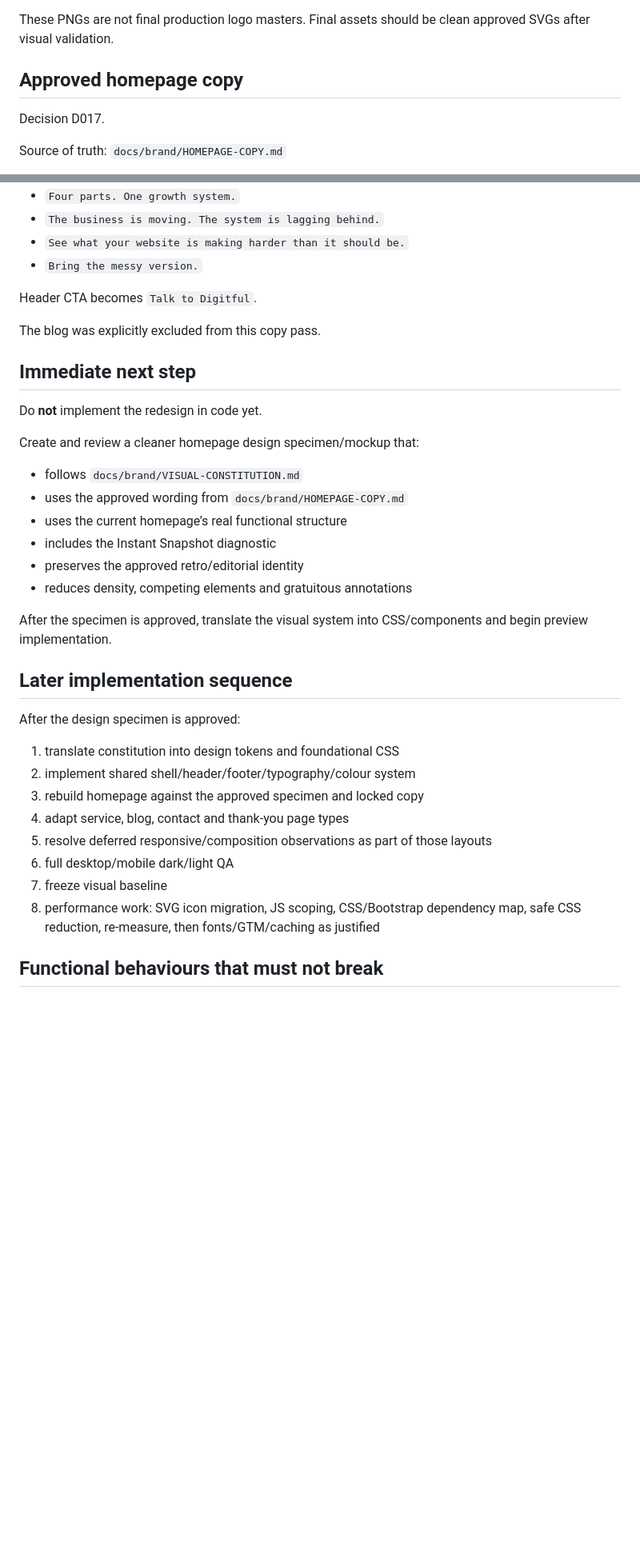
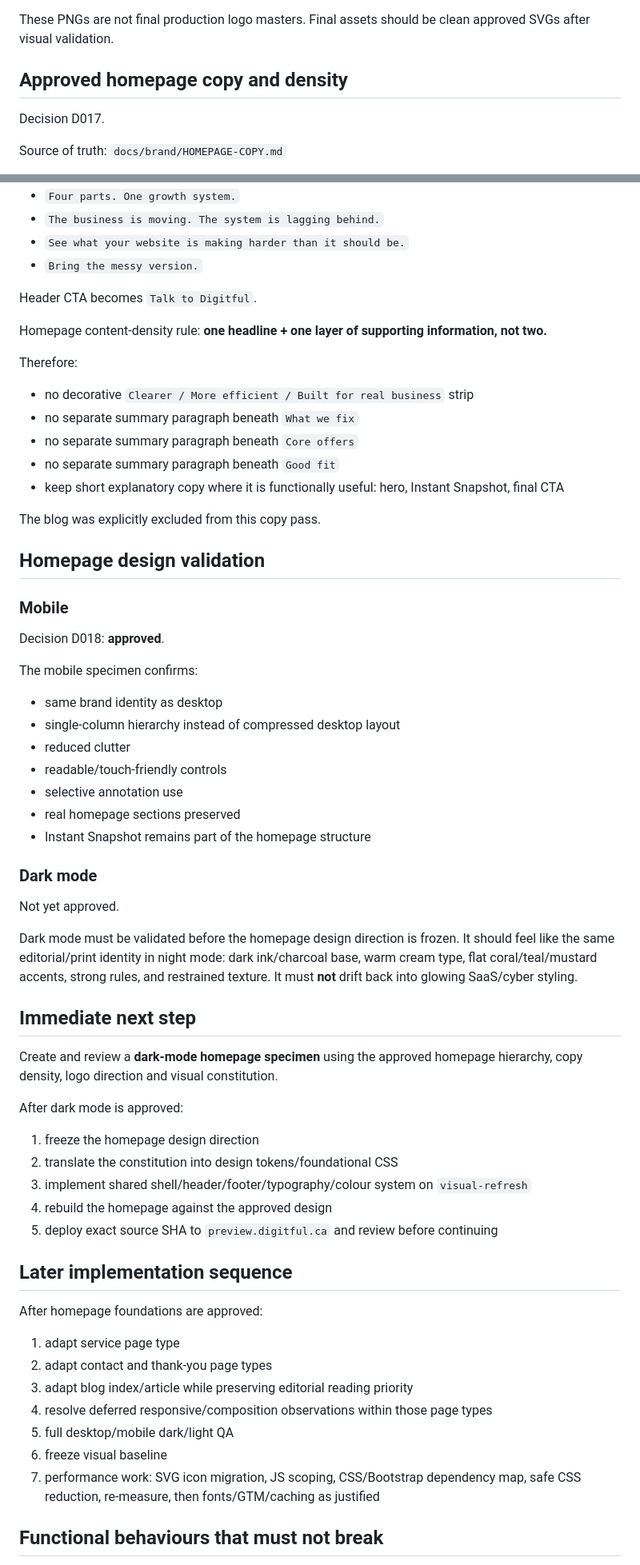
Before and after one commit to tarekazz1/digitful, a Markdown page: docs/visual-refresh/HANDOFF.md, 2 parts joined by grey strips. Shown at 80% size. GitHub-like rendering; blank space fills up the shorter version.

Commit message:
docs: advance redesign to dark-mode validation

```diff
--- a/docs/visual-refresh/HANDOFF.md
+++ b/docs/visual-refresh/HANDOFF.md
@@ -98,7 +89,7 @@ Concepts live at:
 
 These PNGs are not final production logo masters. Final assets should be clean approved SVGs after visual validation.
 
-## Approved homepage copy
+## Approved homepage copy and density
 Decision D017.
 
 Source of truth:
@@ -122,31 +113,55 @@ Key locked lines:
 
 Header CTA becomes `Talk to Digitful`.
 
+Homepage content-density rule:
+**one headline + one layer of supporting information, not two.**
+
+Therefore:
+- no decorative `Clearer / More efficient / Built for real business` strip
+- no separate summary paragraph beneath `What we fix`
+- no separate summary paragraph beneath `Core offers`
+- no separate summary paragraph beneath `Good fit`
+- keep short explanatory copy where it is functionally useful: hero, Instant Snapshot, final CTA
+
 The blog was explicitly excluded from this copy pass.
 
+## Homepage design validation
+### Mobile
+Decision D018: **approved**.
+
+The mobile specimen confirms:
+- same brand identity as desktop
+- single-column hierarchy instead of compressed desktop layout
+- reduced clutter
+- readable/touch-friendly controls
+- selective annotation use
+- real homepage sections preserved
+- Instant Snapshot remains part of the homepage structure
+
+### Dark mode
+Not yet approved.
+
+Dark mode must be validated before the homepage design direction is frozen. It should feel like the same editorial/print identity in night mode: dark ink/charcoal base, warm cream type, flat coral/teal/mustard accents, strong rules, and restrained texture. It must **not** drift back into glowing SaaS/cyber styling.
+
 ## Immediate next step
-Do **not** implement the redesign in code yet.
+Create and review a **dark-mode homepage specimen** using the approved homepage hierarchy, copy density, logo direction and visual constitution.
 
-Create and review a cleaner homepage design specimen/mockup that:
-- follows `docs/brand/VISUAL-CONSTITUTION.md`
-- uses the approved wording from `docs/brand/HOMEPAGE-COPY.md`
-- uses the current homepage’s real functional structure
-- includes the Instant Snapshot diagnostic
-- preserves the approved retro/editorial identity
-- reduces density, competing elements and gratuitous annotations
-
-After the specimen is approved, translate the visual system into CSS/components and begin preview implementation.
+After dark mode is approved:
+1. freeze the homepage design direction
+2. translate the constitution into design tokens/foundational CSS
+3. implement shared shell/header/footer/typography/colour system on `visual-refresh`
+4. rebuild the homepage against the approved design
+5. deploy exact source SHA to `preview.digitful.ca` and review before continuing
 
 ## Later implementation sequence
-After the design specimen is approved:
-1. translate constitution into design tokens and foundational CSS
-2. implement shared shell/header/footer/typography/colour system
-3. rebuild homepage against the approved specimen and locked copy
-4. adapt service, blog, contact and thank-you page types
-5. resolve deferred responsive/composition observations as part of those layouts
-6. full desktop/mobile dark/light QA
-7. freeze visual baseline
-8. performance work: SVG icon migration, JS scoping, CSS/Bootstrap dependency map, safe CSS reduction, re-measure, then fonts/GTM/caching as justified
+After homepage foundations are approved:
+1. adapt service page type
+2. adapt contact and thank-you page types
+3. adapt blog index/article while preserving editorial reading priority
+4. resolve deferred responsive/composition observations within those page types
+5. full desktop/mobile dark/light QA
+6. freeze visual baseline
+7. performance work: SVG icon migration, JS scoping, CSS/Bootstrap dependency map, safe CSS reduction, re-measure, then fonts/GTM/caching as justified
 
 ## Functional behaviours that must not break
 Mobile navbar, Services dropdown, theme toggle, navigation, blog filters, homepage diagnostic, diagnostic→Contact handoff, contact toggles/hidden fields, production FormSubmit/thank-you redirect, logos, responsive layouts, production GTM/GA, SEO output and CLS stability.
```
Also changed, not shown: other parts of docs/visual-refresh/HANDOFF.md (+3 -12 lines).
